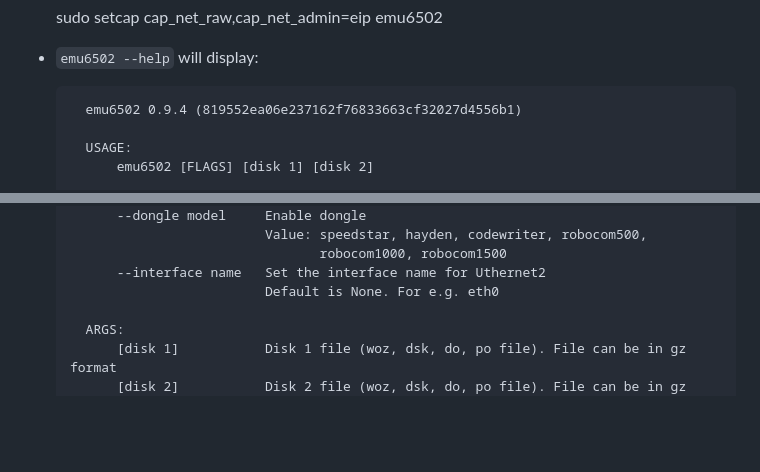
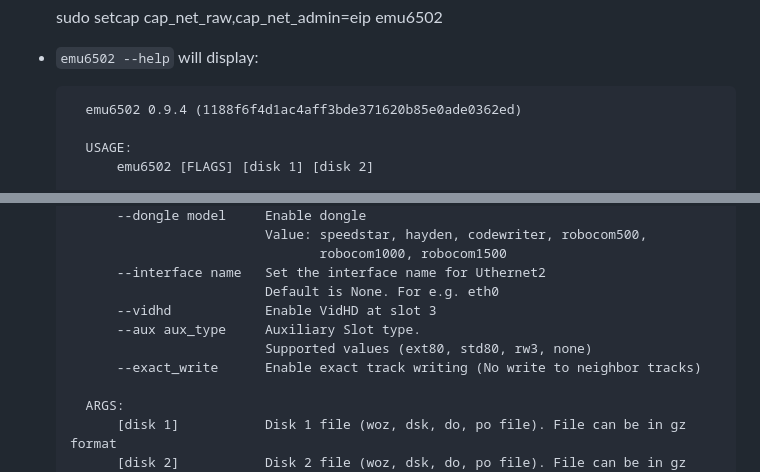
Before and after one commit to univta0001/emu6502, a Markdown page: README.md, 2 parts joined by grey strips. Drawn GitHub-style; blank space fills up the shorter version.

Commit message:
emu6502 release 0.94

```diff
--- a/README.md
+++ b/README.md
@@ -45,7 +45,7 @@ Features in the emulator
 
 - `emu6502 --help` will display:
 
-        emu6502 0.9.4 (819552ea06e237162f76833663cf32027d4556b1)
+        emu6502 0.9.4 (1188f6f4d1ac4aff3bde371620b85e0ade0362ed)
 
         USAGE:
             emu6502 [FLAGS] [disk 1] [disk 2]
@@ -104,6 +104,10 @@ Features in the emulator
                                       robocom1000, robocom1500
             --interface name   Set the interface name for Uthernet2
                                Default is None. For e.g. eth0
+            --vidhd            Enable VidHD at slot 3
+            --aux aux_type     Auxiliary Slot type.
+                               Supported values (ext80, std80, rw3, none)
+            --exact_write      Enable exact track writing (No write to neighbor tracks)
 
         ARGS:
             [disk 1]           Disk 1 file (woz, dsk, do, po file). File can be in gz format
```
